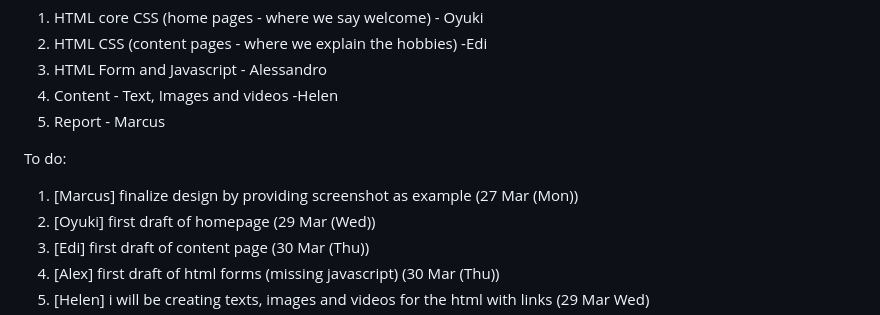
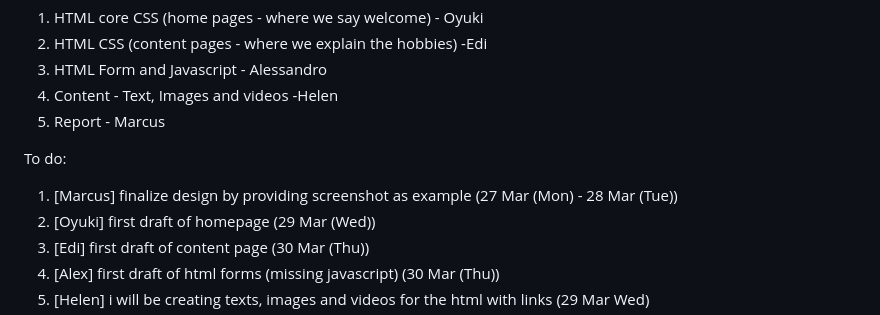
Before and after one commit to WCEdison/CSIS1280-070-Multimedia-Web-Development-Project, a Markdown page: README.md, the part around the change. GitHub-like rendering.

```diff
--- a/README.md
+++ b/README.md
@@ -10,7 +10,7 @@ Job distribution
 5. Report - Marcus
 
 To do:
-1. [Marcus] finalize design by providing screenshot as example (27 Mar (Mon))
+1. [Marcus] finalize design by providing screenshot as example (27 Mar (Mon) - 28 Mar (Tue))
 2. [Oyuki] first draft of homepage (29 Mar (Wed))
 3. [Edi] first draft of content page (30 Mar (Thu))
 4. [Alex] first draft of html forms (missing javascript) (30 Mar (Thu))
```
